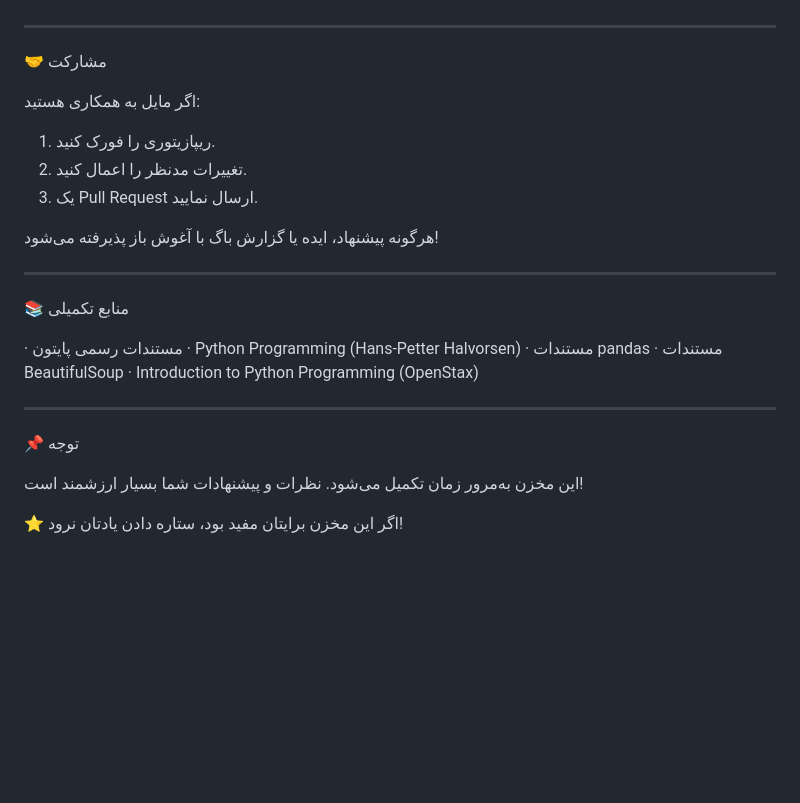
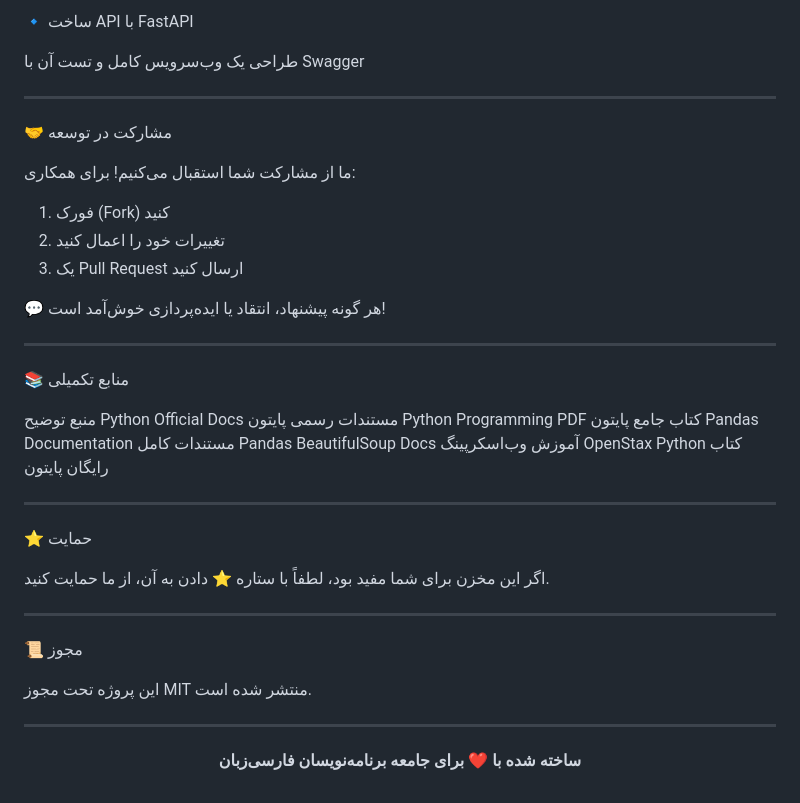
Before and after one commit to PayamFekri/LPY-inFarsi-Learn-Python-In-Farsi-, a Markdown page: README.md, the part around one of its changes. Drawn GitHub-style; blank space fills up the shorter version.

Commit message:
'readme'

```diff
--- a/README.md
+++ b/README.md
@@ -100,30 +103,44 @@ NMF & Autoencoder
+🔹 ساخت API با FastAPI
+
+طراحی یک وب‌سرویس کامل و تست آن با Swagger
 
 ---
 
-🤝 مشارکت
+🤝 مشارکت در توسعه
 
-اگر مایل به همکاری هستید:
+ما از مشارکت شما استقبال می‌کنیم! برای همکاری:
 
-1. ریپازیتوری را فورک کنید.
-2. تغییرات مدنظر را اعمال کنید.
-3. یک Pull Request ارسال نمایید.
+1. فورک (Fork) کنید
+2. تغییرات خود را اعمال کنید
+3. یک Pull Request ارسال کنید
 
-هرگونه پیشنهاد، ایده یا گزارش باگ با آغوش باز پذیرفته می‌شود!
+💬 هر گونه پیشنهاد، انتقاد یا ایده‌پردازی خوش‌آمد است!
 
 ---
 
 📚 منابع تکمیلی
 
-· مستندات رسمی پایتون
-· Python Programming (Hans-Petter Halvorsen)
-· مستندات pandas
-· مستندات BeautifulSoup
-· Introduction to Python Programming (OpenStax)
+منبع توضیح
+Python Official Docs مستندات رسمی پایتون
+Python Programming PDF کتاب جامع پایتون
+Pandas Documentation مستندات کامل Pandas
+BeautifulSoup Docs آموزش وب‌اسکرپینگ
+OpenStax Python کتاب رایگان پایتون
 
 ---
 
-📌 توجه
+⭐ حمایت
 
-این مخزن به‌مرور زمان تکمیل می‌شود. نظرات و پیشنهادات شما بسیار ارزشمند است!
+اگر این مخزن برای شما مفید بود، لطفاً با ستاره ⭐ دادن به آن، از ما حمایت کنید.
 
-⭐ اگر این مخزن برایتان مفید بود، ستاره دادن یادتان نرود!
+---
+
+📜 مجوز
+
+این پروژه تحت مجوز MIT منتشر شده است.
+
+---
+
+<p align="center">
+  <b>ساخته شده با ❤️ برای جامعه برنامه‌نویسان فارسی‌زبان</b>
+</p>
```
Also changed, not shown: other parts of README.md (+79 -76 lines).
